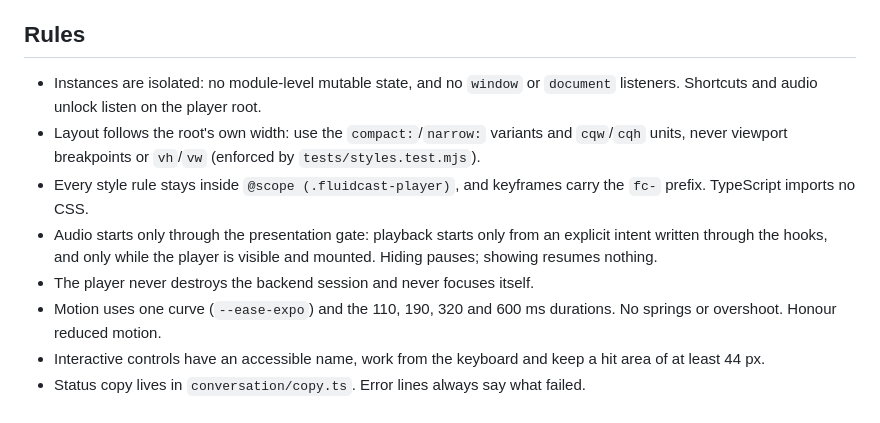
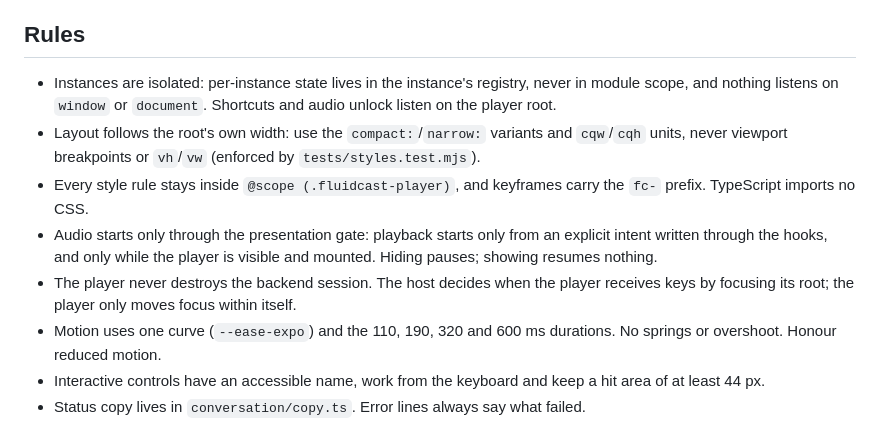
Before and after one commit to YourTechBudStudio/Fluidcast, a Markdown page: packages/react/AGENTS.md, the part around the change. Rendered like a GitHub page.

Commit message:
chore: Oops missed something
Signed-off-by: Noorain Panjwani <noorain.panjwani@gmail.com>

```diff
--- a/packages/react/AGENTS.md
+++ b/packages/react/AGENTS.md
@@ -34,11 +34,11 @@ tests/            # Architecture, built-stylesheet, integration and DOM (happy-d
 
 ## Rules
 
-- Instances are isolated: no module-level mutable state, and no `window` or `document` listeners. Shortcuts and audio unlock listen on the player root.
+- Instances are isolated: per-instance state lives in the instance's registry, never in module scope, and nothing listens on `window` or `document`. Shortcuts and audio unlock listen on the player root.
 - Layout follows the root's own width: use the `compact:`/`narrow:` variants and `cqw`/`cqh` units, never viewport breakpoints or `vh`/`vw` (enforced by `tests/styles.test.mjs`).
 - Every style rule stays inside `@scope (.fluidcast-player)`, and keyframes carry the `fc-` prefix. TypeScript imports no CSS.
 - Audio starts only through the presentation gate: playback starts only from an explicit intent written through the hooks, and only while the player is visible and mounted. Hiding pauses; showing resumes nothing.
-- The player never destroys the backend session and never focuses itself.
+- The player never destroys the backend session. The host decides when the player receives keys by focusing its root; the player only moves focus within itself.
 - Motion uses one curve (`--ease-expo`) and the 110, 190, 320 and 600 ms durations. No springs or overshoot. Honour reduced motion.
 - Interactive controls have an accessible name, work from the keyboard and keep a hit area of at least 44 px.
 - Status copy lives in `conversation/copy.ts`. Error lines always say what failed.
```
